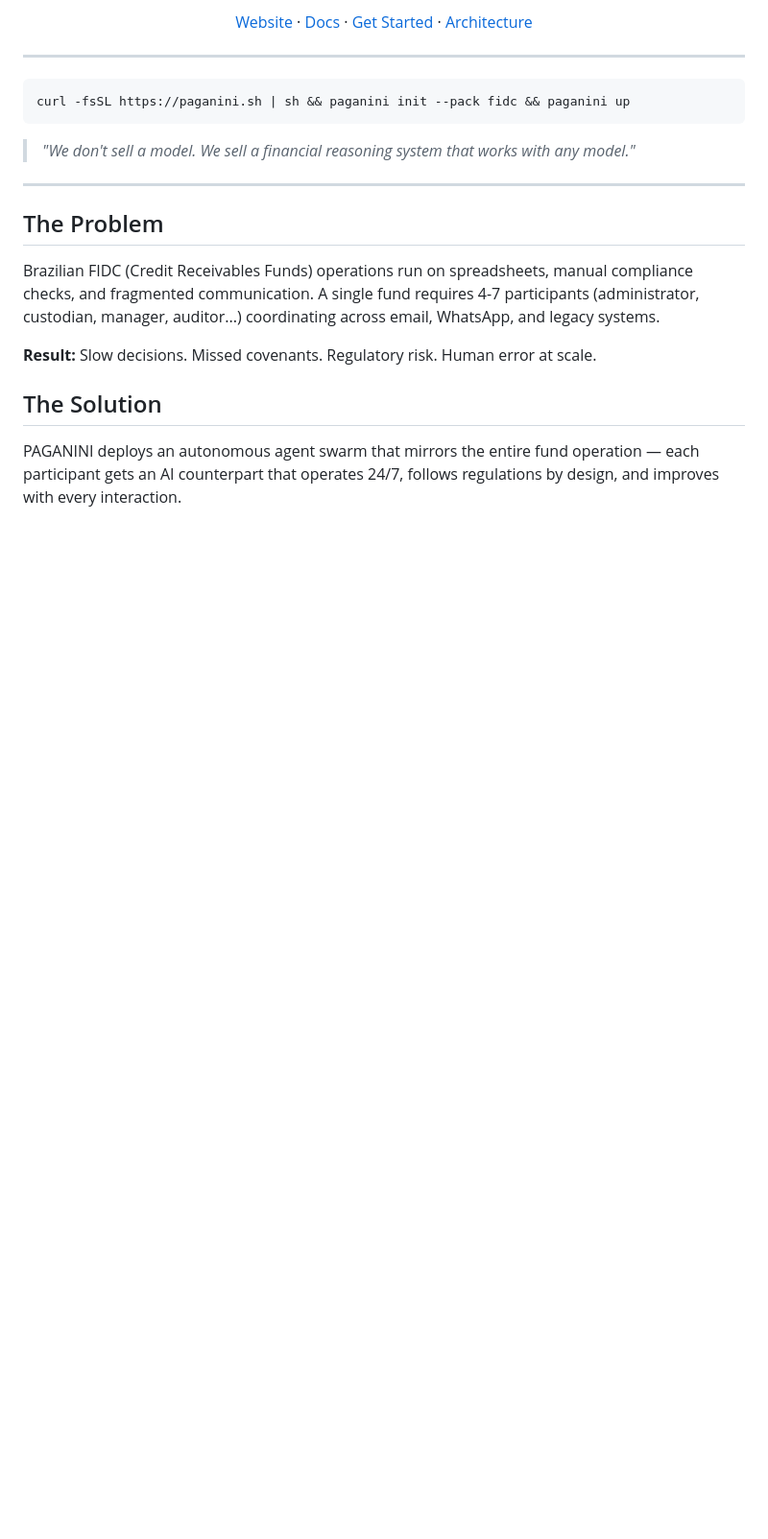
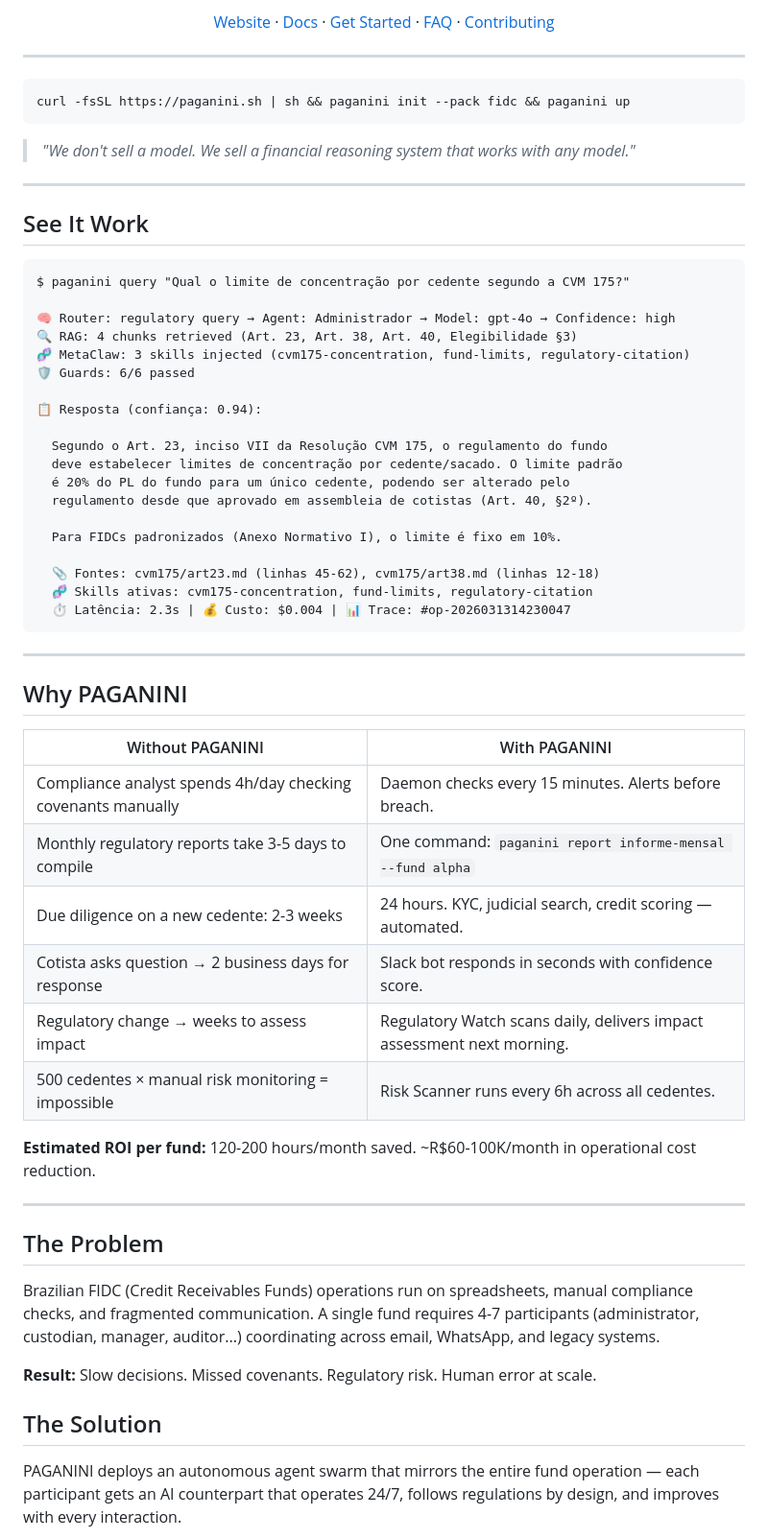
Before and after one commit to juboyy/paganini-aios, a Markdown page: README.md, the part around one of its changes. Shown at 96% size. GitHub-like rendering; blank space fills up the shorter version.

Commit message:
docs: README — demo output, ROI table, corpus depth, Mermaid roadmap, onboarding paths, FAQ link, working badges

````diff
--- a/README.md
+++ b/README.md
@@ -13,5 +15,5 @@
 
-[Website](https://paganini-aios-v2.lovable.app/) · [Docs](docs/) · [Get Started](#quick-start) · [Architecture](#how-it-works)
+[Website](https://paganini-aios-v2.lovable.app/) · [Docs](docs/) · [Get Started](#quick-start) · [FAQ](docs/FAQ.md) · [Contributing](CONTRIBUTING.md)
 
 </div>
 
@@ -22,6 +24,47 @@ curl -fsSL https://paganini.sh | sh && paganini init --pack fidc && paganini up
 ```
 
 > *"We don't sell a model. We sell a financial reasoning system that works with any model."*
+
+---
+
+## See It Work
+
+```
+$ paganini query "Qual o limite de concentração por cedente segundo a CVM 175?"
+
+🧠 Router: regulatory query → Agent: Administrador → Model: gpt-4o → Confidence: high
+🔍 RAG: 4 chunks retrieved (Art. 23, Art. 38, Art. 40, Elegibilidade §3)
+🧬 MetaClaw: 3 skills injected (cvm175-concentration, fund-limits, regulatory-citation)
+🛡️ Guards: 6/6 passed
+
+📋 Resposta (confiança: 0.94):
+
+  Segundo o Art. 23, inciso VII da Resolução CVM 175, o regulamento do fundo
+  deve estabelecer limites de concentração por cedente/sacado. O limite padrão
+  é 20% do PL do fundo para um único cedente, podendo ser alterado pelo
+  regulamento desde que aprovado em assembleia de cotistas (Art. 40, §2º).
+
+  Para FIDCs padronizados (Anexo Normativo I), o limite é fixo em 10%.
+
+  📎 Fontes: cvm175/art23.md (linhas 45-62), cvm175/art38.md (linhas 12-18)
+  🧬 Skills ativas: cvm175-concentration, fund-limits, regulatory-citation
+  ⏱️ Latência: 2.3s | 💰 Custo: $0.004 | 📊 Trace: #op-2026031314230047
+```
+
+---
+
+## Why PAGANINI
+
+| Without PAGANINI | With PAGANINI |
+|-----------------|---------------|
+| Compliance analyst spends 4h/day checking covenants manually | Daemon checks every 15 minutes. Alerts before breach. |
+| Monthly regulatory reports take 3-5 days to compile | One command: `paganini report informe-mensal --fund alpha` |
+| Due diligence on a new cedente: 2-3 weeks | 24 hours. KYC, judicial search, credit scoring — automated. |
+| Cotista asks question → 2 business days for response | Slack bot responds in seconds with confidence score. |
+| Regulatory change → weeks to assess impact | Regulatory Watch scans daily, delivers impact assessment next morning. |
+| 500 cedentes × manual risk monitoring = impossible | Risk Scanner runs every 6h across all cedentes. |
+
+**Estimated ROI per fund:** 120-200 hours/month saved. ~R$60-100K/month in operational cost reduction.
 
 ---
 
````
Also changed, not shown: other parts of README.md (+80 -1 lines).
